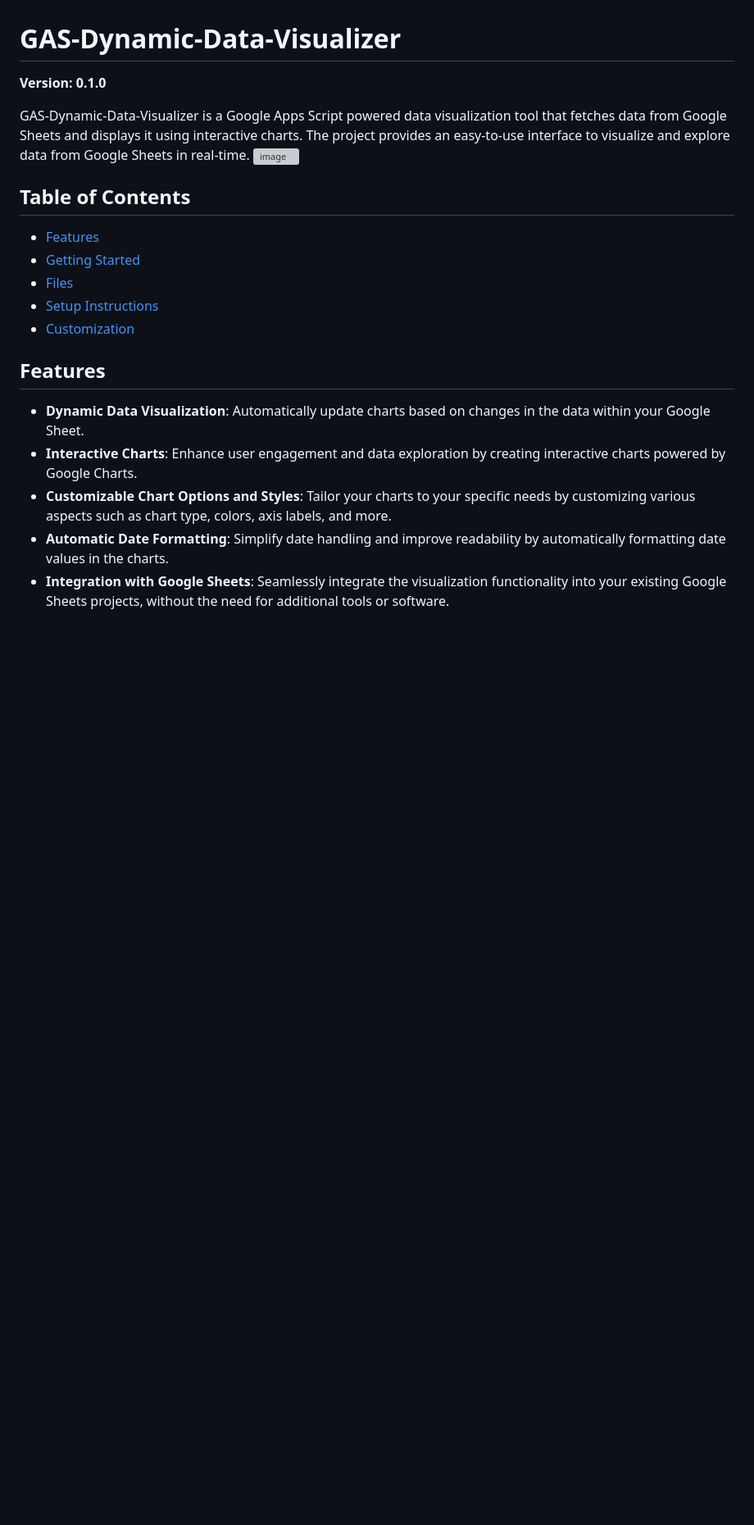
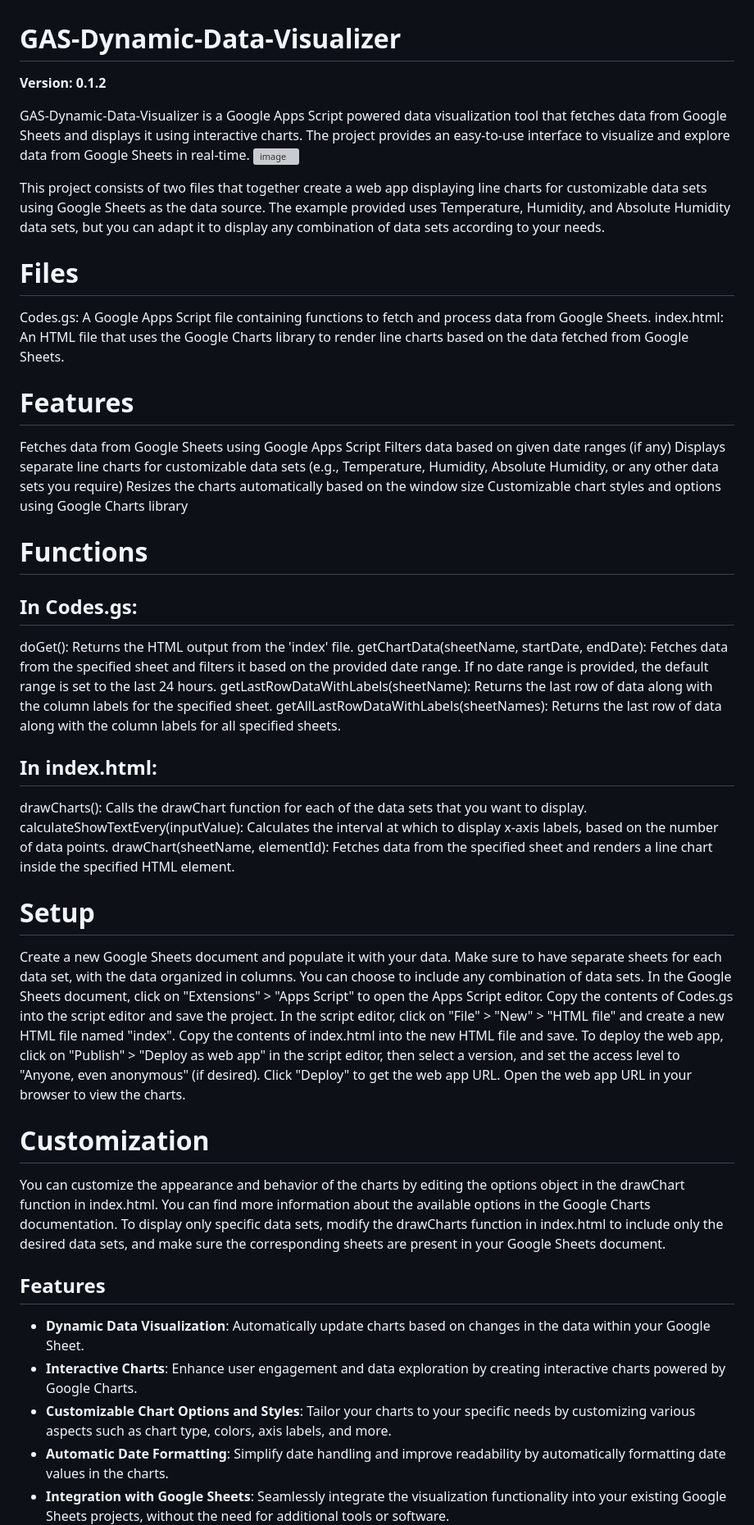
Before and after one commit to tr-o/GAS-Dynamic-Data-Visualizer, a Markdown page: README.md, the part around one of its changes. Shown at 82% size. GitHub-like rendering; blank space fills up the shorter version; grey boxes are pictures that could not be loaded.

```diff
--- a/README.md
+++ b/README.md
@@ -1,16 +1,46 @@
 # GAS-Dynamic-Data-Visualizer
-**Version: 0.1.0**
+**Version: 0.1.2**
 
 GAS-Dynamic-Data-Visualizer is a Google Apps Script powered data visualization tool that fetches data from Google Sheets and displays it using interactive charts. The project provides an easy-to-use interface to visualize and explore data from Google Sheets in real-time.
 ![image](https://user-images.githubusercontent.com/98264095/233547556-f9c96a96-cc75-41db-b321-a7c6f9bd3909.png)
 
-## Table of Contents
+This project consists of two files that together create a web app displaying line charts for customizable data sets using Google Sheets as the data source. The example provided uses Temperature, Humidity, and Absolute Humidity data sets, but you can adapt it to display any combination of data sets according to your needs.
 
-- [Features](#features)
-- [Getting Started](#getting-started)
-- [Files](#files)
-- [Setup Instructions](#setup-instructions)
-- [Customization](#customization)
+# Files
+Codes.gs: A Google Apps Script file containing functions to fetch and process data from Google Sheets.
+index.html: An HTML file that uses the Google Charts library to render line charts based on the data fetched from Google Sheets.
+
+# Features
+Fetches data from Google Sheets using Google Apps Script
+Filters data based on given date ranges (if any)
+Displays separate line charts for customizable data sets (e.g., Temperature, Humidity, Absolute Humidity, or any other data sets you require)
+Resizes the charts automatically based on the window size
+Customizable chart styles and options using Google Charts library
+
+# Functions
+## In Codes.gs:
+doGet(): Returns the HTML output from the 'index' file.
+getChartData(sheetName, startDate, endDate): Fetches data from the specified sheet and filters it based on the provided date range. If no date range is provided, the default range is set to the last 24 hours.
+getLastRowDataWithLabels(sheetName): Returns the last row of data along with the column labels for the specified sheet.
+getAllLastRowDataWithLabels(sheetNames): Returns the last row of data along with the column labels for all specified sheets.
+
+## In index.html:
+drawCharts(): Calls the drawChart function for each of the data sets that you want to display.
+calculateShowTextEvery(inputValue): Calculates the interval at which to display x-axis labels, based on the number of data points.
+drawChart(sheetName, elementId): Fetches data from the specified sheet and renders a line chart inside the specified HTML element.
+
+# Setup
+Create a new Google Sheets document and populate it with your data. Make sure to have separate sheets for each data set, with the data organized in columns. You can choose to include any combination of data sets.
+In the Google Sheets document, click on "Extensions" > "Apps Script" to open the Apps Script editor.
+Copy the contents of Codes.gs into the script editor and save the project.
+In the script editor, click on "File" > "New" > "HTML file" and create a new HTML file named "index".
+Copy the contents of index.html into the new HTML file and save.
+To deploy the web app, click on "Publish" > "Deploy as web app" in the script editor, then select a version, and set the access level to "Anyone, even anonymous" (if desired). Click "Deploy" to get the web app URL.
+Open the web app URL in your browser to view the charts.
+
+# Customization
+You can customize the appearance and behavior of the charts by editing the options object in the drawChart function in index.html. You can find more information about the available options in the Google Charts documentation.
+To display only specific data sets, modify the drawCharts function in index.html to include only the desired data sets, and make sure the corresponding sheets are present in your Google Sheets document.
 
 ## Features
 
```
Also changed, not shown: other parts of README.md (+0 -31 lines).
